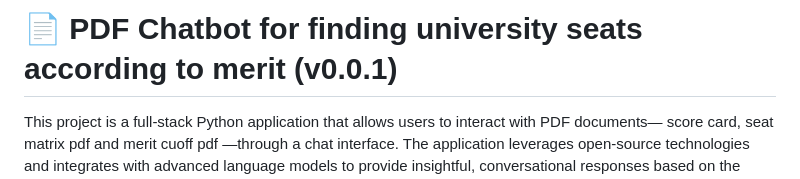
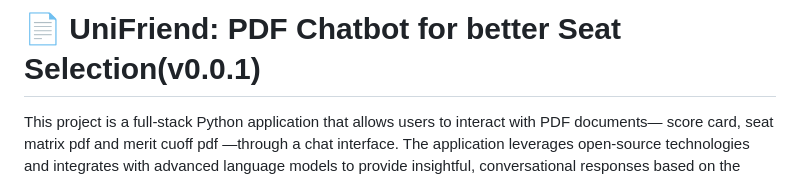
Before and after one commit to TuneHQ/cookbook, a Markdown page: community/UniFriend/README.md, the part around the change. GitHub-like rendering.

```diff
--- a/community/UniFriend/README.md
+++ b/community/UniFriend/README.md
@@ -1,4 +1,4 @@
-# 📄 PDF Chatbot for finding university seats according to merit (v0.0.1)
+# 📄 UniFriend: PDF Chatbot for better Seat Selection(v0.0.1)
 
 This project is a full-stack Python application that allows users to interact with PDF documents— score card, seat matrix pdf and merit cuoff pdf —through a chat interface. The application leverages open-source technologies and integrates with advanced language models to provide insightful, conversational responses based on the content of uploaded PDFs.
 
```
